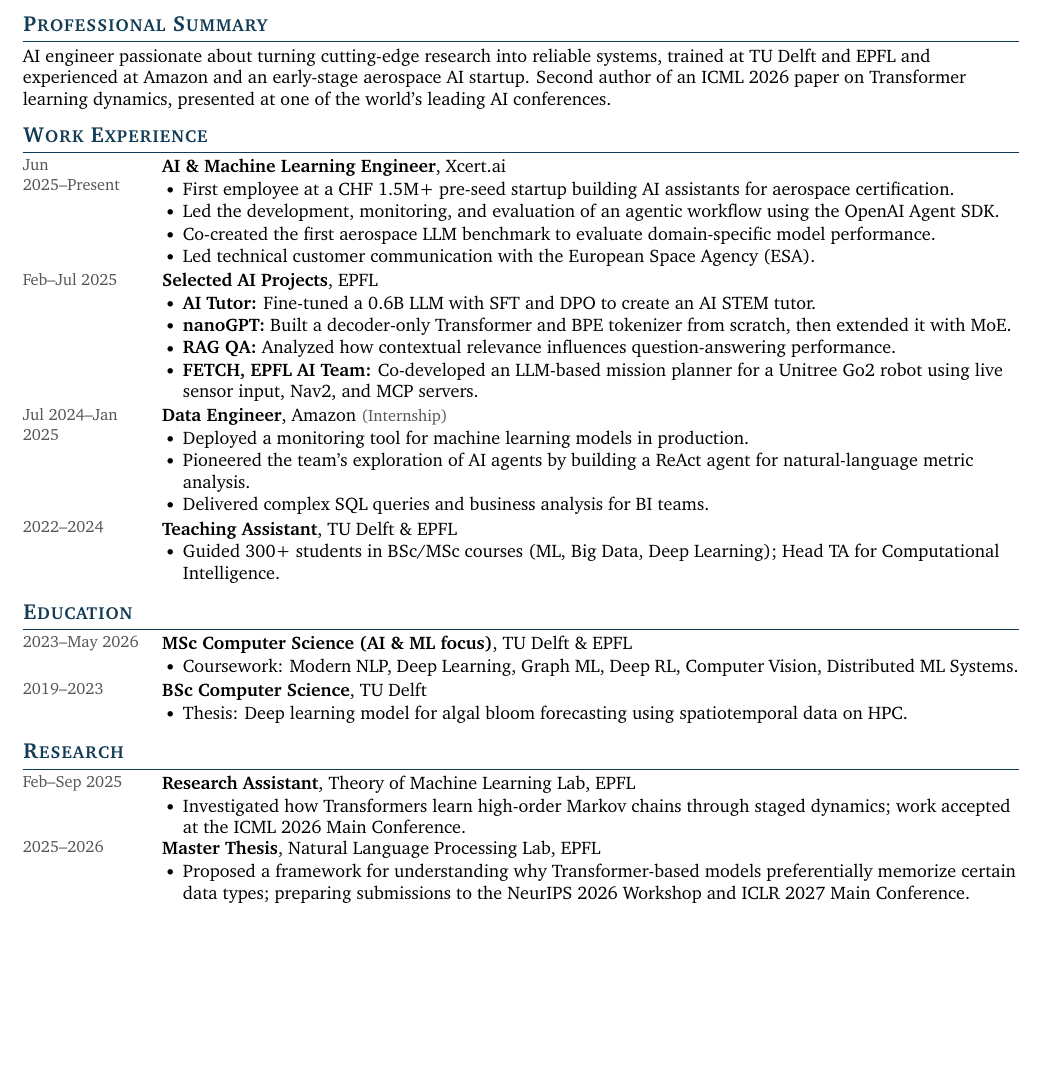
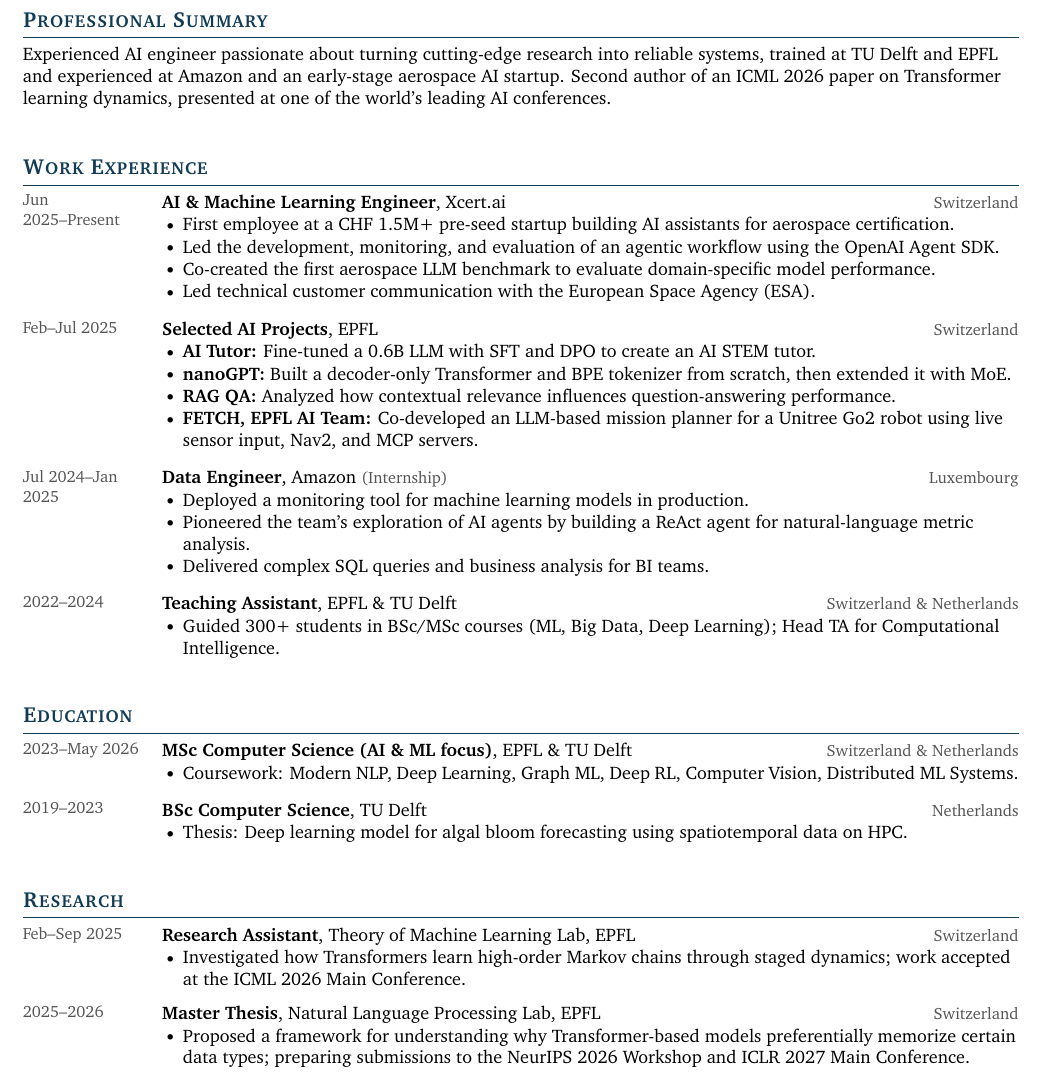
Before and after one commit to ralvarezlucend/cv, a LaTeX CV (rodrigo_alvarez_lucendo_cv.tex): part of the page before the commit and part of page 1 of 2 after it, cut so that both start at the same text, the shorter picture padded with empty space. Compiled offline with pdfLaTeX.

Commit message:
push review

```diff
--- a/rodrigo_alvarez_lucendo_cv.tex
+++ b/rodrigo_alvarez_lucendo_cv.tex
@@ -10,6 +10,7 @@
 \usepackage{xcolor}
 \usepackage{titlesec}
 \usepackage{array}
+\usepackage{graphicx}
 
 \definecolor{accent}{HTML}{123C55}
 \definecolor{muted}{HTML}{555555}
@@ -27,7 +28,7 @@
   {0pt}
   {}
   [\vspace{0.10em}{\color{accent}\titlerule[0.55pt]}]
-\titlespacing*{\section}{0pt}{0.62em}{0.34em}
+\titlespacing*{\section}{0pt}{1.5em}{0.5em}
 
 \setlist[itemize]{
   leftmargin=1.15em,
@@ -66,7 +63,0 @@
-\vspace{0.20em}
-{\small
-\mbox{+41 77 289 46 00}
-\quad|\quad
-\mbox{\href{mailto:r.alvarezlucendo16@gmail.com}{r.alvarezlucendo16@gmail.com}}
-\quad|\quad
-\mbox{Lausanne, 1007 Vaud}
@@ -74,10 +79,12 @@
 
+\vspace{0.5em}
 \section{Professional Summary}
-AI engineer passionate about turning cutting-edge research into reliable systems, trained at TU Delft and EPFL and experienced at Amazon and an early-stage aerospace AI startup. Second author of an ICML 2026 paper on Transformer learning dynamics, presented at one of the world's leading AI conferences.
+Experienced AI engineer passionate about turning cutting-edge research into reliable systems, trained at TU Delft and EPFL and experienced at Amazon and an early-stage aerospace AI startup. Second author of an ICML 2026 paper on Transformer learning dynamics, presented at one of the world's leading AI conferences.\par\vspace{1em}
+
 
 \section{Work Experience}
 \entry{Jun 2025--Present}
-{\role{AI \& Machine Learning Engineer}{Xcert.ai}}
+{\role{AI \& Machine Learning Engineer}{Xcert.ai}{Switzerland}}
 {%
   \begin{itemize}
     \item First employee at a CHF 1.5M+ pre-seed startup building AI assistants for aerospace certification.
@@ -86,8 +93,9 @@ AI engineer passionate about turning cutting-edge research into reliable systems
     \item Led technical customer communication with the European Space Agency (ESA).
   \end{itemize}
 }
+
 \entry{Feb--Jul 2025}
-{\role{Selected AI Projects}{EPFL}}
+{\role{Selected AI Projects}{EPFL}{Switzerland}}
 {%
   \begin{itemize}
     \item \textbf{AI Tutor:} Fine-tuned a 0.6B LLM with SFT and DPO to create an AI STEM tutor.
@@ -96,8 +104,9 @@ AI engineer passionate about turning cutting-edge research into reliable systems
     \item \textbf{FETCH, EPFL AI Team:} Co-developed an LLM-based mission planner for a Unitree Go2 robot using live sensor input, Nav2, and MCP servers.
   \end{itemize}
 }
+
 \entry{Jul 2024--Jan 2025}
-{\role{Data Engineer}{Amazon \textcolor{muted}{\small (Internship)}}}
+{\role{Data Engineer}{Amazon \textcolor{muted}{\small (Internship)}}{Luxembourg}}
 {%
   \begin{itemize}
     \item Deployed a monitoring tool for machine learning models in production.
@@ -105,45 +114,49 @@ AI engineer passionate about turning cutting-edge research into reliable systems
     \item Delivered complex SQL queries and business analysis for BI teams.
   \end{itemize}
 }
+
 \entry{2022--2024}
-{\role{Teaching Assistant}{TU Delft \& EPFL}}
+{\role{Teaching Assistant}{EPFL \& TU Delft}{Switzerland \& Netherlands}}
 {%
   \begin{itemize}
     \item Guided 300+ students in BSc/MSc courses (ML, Big Data, Deep Learning); Head TA for Computational Intelligence.
   \end{itemize}
 }
 
+
 \section{Education}
 \entry{2023--May 2026}
-{\role{MSc Computer Science (AI \& ML focus)}{TU Delft \& EPFL}}
+{\role{MSc Computer Science (AI \& ML focus)}{EPFL \& TU Delft}{Switzerland \& Netherlands}}
 {%
   \begin{itemize}
     \item Coursework: Modern NLP, Deep Learning, Graph ML, Deep RL, Computer Vision, Distributed ML Systems.
   \end{itemize}
 }
 \entry{2019--2023}
-{\role{BSc Computer Science}{TU Delft}}
+{\role{BSc Computer Science}{TU Delft}{Netherlands}}
 {%
   \begin{itemize}
     \item Thesis: Deep learning model for algal bloom forecasting using spatiotemporal data on HPC.
   \end{itemize}
 }
 
+
 \section{Research}
 \entry{Feb--Sep 2025}
-{\role{Research Assistant}{Theory of Machine Learning Lab, EPFL}}
+{\role{Research Assistant}{Theory of Machine Learning Lab, EPFL}{Switzerland}}
 {%
   \begin{itemize}
     \item Investigated how Transformers learn high-order Markov chains through staged dynamics; work accepted at the ICML 2026 Main Conference.
   \end{itemize}
 }
 \entry{2025--2026}
-{\role{Master Thesis}{Natural Language Processing Lab, EPFL}}
+{\role{Master Thesis}{Natural Language Processing Lab, EPFL}{Switzerland}}
 {%
   \begin{itemize}
     \item Proposed a framework for understanding why Transformer-based models preferentially memorize certain data types; preparing submissions to the NeurIPS 2026 Workshop and ICLR 2027 Main Conference.
   \end{itemize}
 }
+
 
 \section{Publication}
 \textbf{Incremental Learning of Sparse Attention Patterns in Transformers.}
```
Also changed, not shown: profile.JPG, rodrigo_alvarez_lucendo_cv.pdf, rodrigo_alvarez_lucendo_cv.tex (27 more changed lines).
